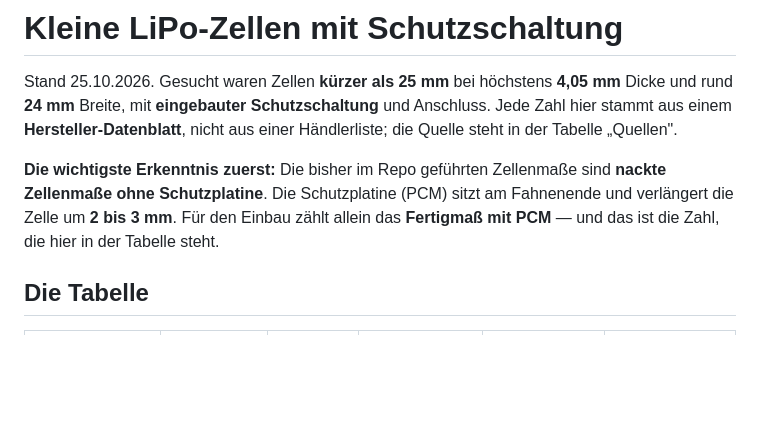
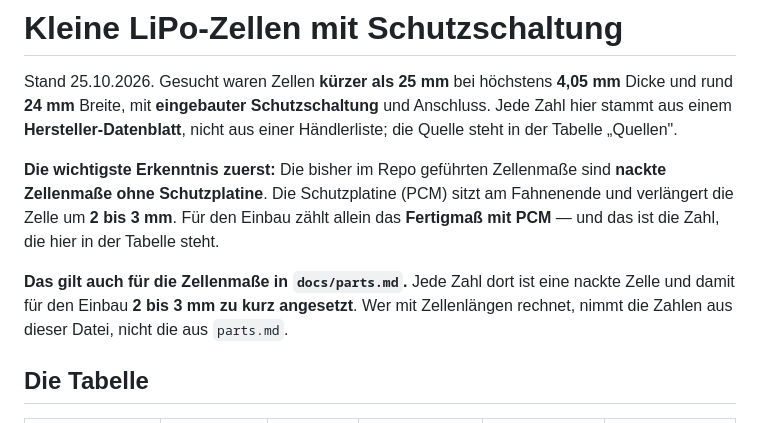
Before and after one commit to sorglos-it/opensecurekey, a Markdown page: docs/zellen.md, the part around the change. Drawn GitHub-style; blank space fills up the shorter version.

Commit message:
docs: Befund ausdruecklich auf parts.md bezogen
Dass die alten Masse nackte Zellen sind, stand da - aber ohne den Satz,
dass genau das fuer die Zahlen in parts.md gilt. Ohne ihn rechnet der
Naechste wieder mit den alten Zahlen weiter.

Co-Authored-By: Claude Opus 5 <noreply@anthropic.com>

```diff
--- a/docs/zellen.md
+++ b/docs/zellen.md
@@ -10,6 +10,11 @@ sind **nackte Zellenmaße ohne Schutzplatine**. Die Schutzplatine (PCM) sitzt am
 Fahnenende und verlängert die Zelle um **2 bis 3 mm**. Für den Einbau zählt
 allein das **Fertigmaß mit PCM** — und das ist die Zahl, die hier in der Tabelle
 steht.
+
+**Das gilt auch für die Zellenmaße in `docs/parts.md`.** Jede Zahl dort ist
+eine nackte Zelle und damit für den Einbau **2 bis 3 mm zu kurz angesetzt**.
+Wer mit Zellenlängen rechnet, nimmt die Zahlen aus dieser Datei, nicht die aus
+`parts.md`.
 
 ## Die Tabelle
 
```
